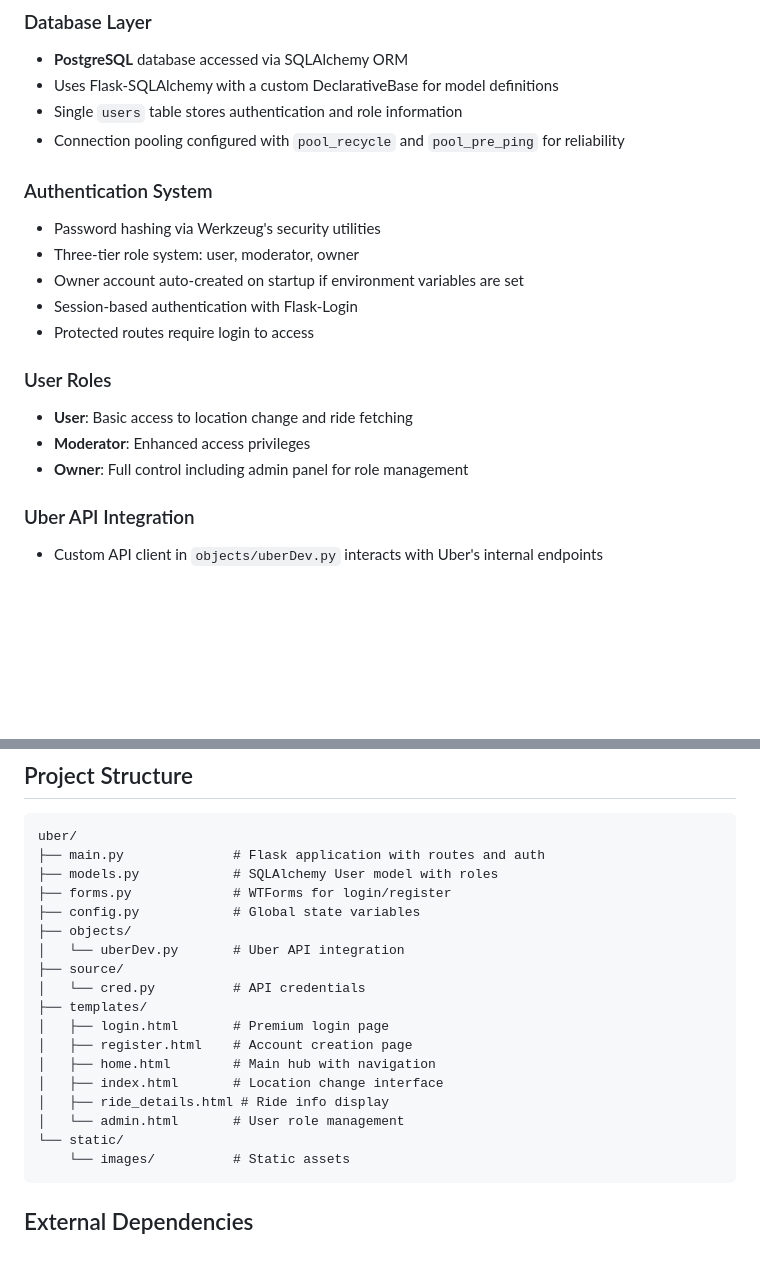
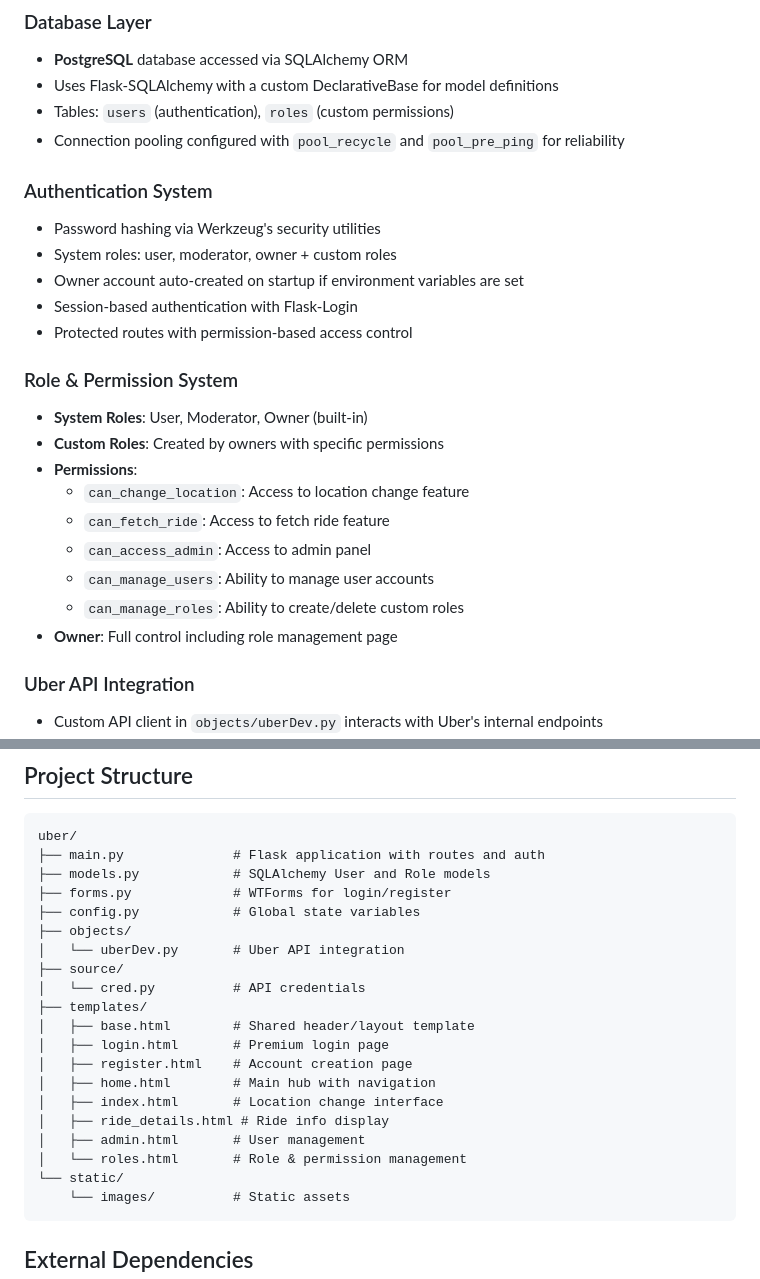
Before and after one commit to carvedkarma/Konvoy, a Markdown page: replit.md, 2 parts joined by grey strips. Drawn GitHub-style; blank space fills up the shorter version.

Commit message:
Add a comprehensive role management system and attractive header
Update replit.md to document the new tables for users and roles, introduce custom roles alongside system roles, and detail the new permission system and protected routes. Also, add 'base.html' for the shared header and 'roles.html' for role management.

Replit-Commit-Author: Agent
Replit-Commit-Session-Id: 3a3e8ade-e7ed-4612-b111-b7766714d17b
Replit-Commit-Checkpoint-Type: full_checkpoint
Replit-Commit-Event-Id: ed1c99c5-c003-42f1-808f-e9e241fbbcdd
Replit-Commit-Screenshot-Url: https://storage.googleapis.com/screenshot-production-us-central1/250f0ca5-e4ac-4ffa-b33a-7dfd825ca120/3a3e8ade-e7ed-4612-b111-b7766714d17b/uUlkC6m
Replit-Helium-Checkpoint-Created: true

````diff
--- a/replit.md
+++ b/replit.md
@@ -18,20 +18,26 @@ Preferred communication style: Simple, everyday language.
 ### Database Layer
 - **PostgreSQL** database accessed via SQLAlchemy ORM
 - Uses Flask-SQLAlchemy with a custom DeclarativeBase for model definitions
-- Single `users` table stores authentication and role information
+- Tables: `users` (authentication), `roles` (custom permissions)
 - Connection pooling configured with `pool_recycle` and `pool_pre_ping` for reliability
 
 ### Authentication System
 - Password hashing via Werkzeug's security utilities
-- Three-tier role system: user, moderator, owner
+- System roles: user, moderator, owner + custom roles
 - Owner account auto-created on startup if environment variables are set
 - Session-based authentication with Flask-Login
-- Protected routes require login to access
+- Protected routes with permission-based access control
 
-### User Roles
-- **User**: Basic access to location change and ride fetching
-- **Moderator**: Enhanced access privileges
-- **Owner**: Full control including admin panel for role management
+### Role & Permission System
+- **System Roles**: User, Moderator, Owner (built-in)
+- **Custom Roles**: Created by owners with specific permissions
+- **Permissions**:
+  - `can_change_location`: Access to location change feature
+  - `can_fetch_ride`: Access to fetch ride feature
+  - `can_access_admin`: Access to admin panel
+  - `can_manage_users`: Ability to manage user accounts
+  - `can_manage_roles`: Ability to create/delete custom roles
+- **Owner**: Full control including role management page
 
 ### Uber API Integration
 - Custom API client in `objects/uberDev.py` interacts with Uber's internal endpoints
@@ -59,7 +65,7 @@ Preferred communication style: Simple, everyday language.
 ```
 uber/
 ├── main.py              # Flask application with routes and auth
-├── models.py            # SQLAlchemy User model with roles
+├── models.py            # SQLAlchemy User and Role models
 ├── forms.py             # WTForms for login/register
 ├── config.py            # Global state variables
 ├── objects/
@@ -67,12 +73,14 @@ uber/
 ├── source/
 │   └── cred.py          # API credentials
 ├── templates/
+│   ├── base.html        # Shared header/layout template
 │   ├── login.html       # Premium login page
 │   ├── register.html    # Account creation page
 │   ├── home.html        # Main hub with navigation
 │   ├── index.html       # Location change interface
 │   ├── ride_details.html # Ride info display
-│   └── admin.html       # User role management
+│   ├── admin.html       # User management
+│   └── roles.html       # Role & permission management
 └── static/
     └── images/          # Static assets
 ```
````
